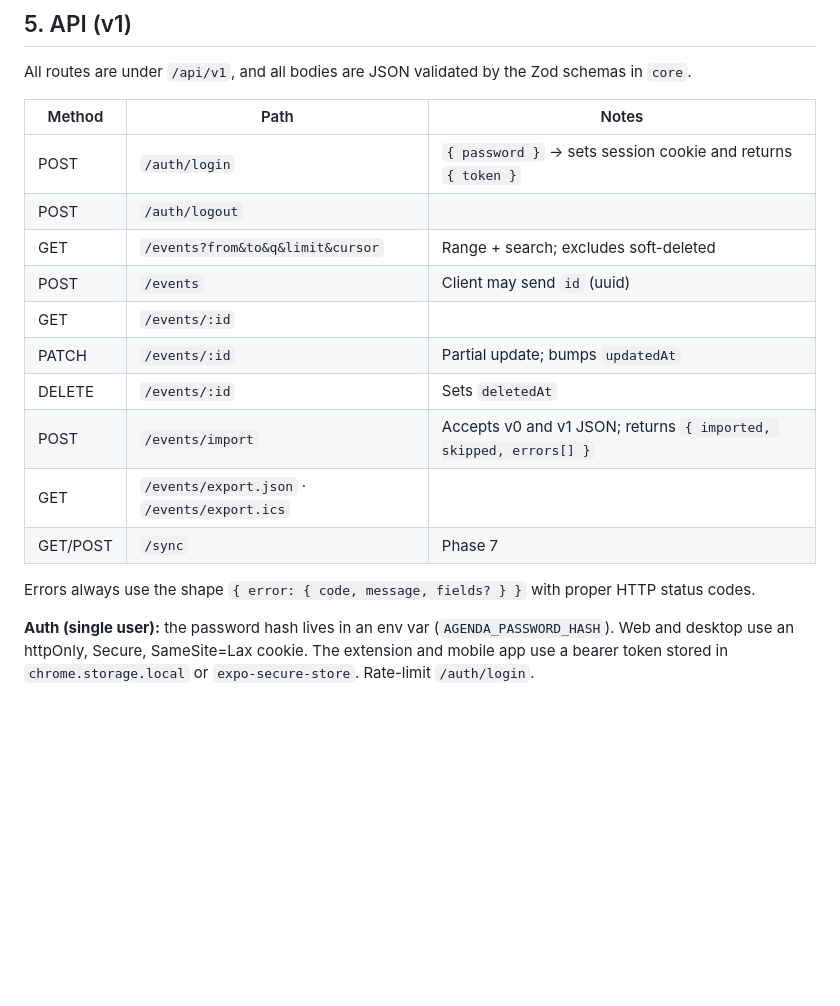
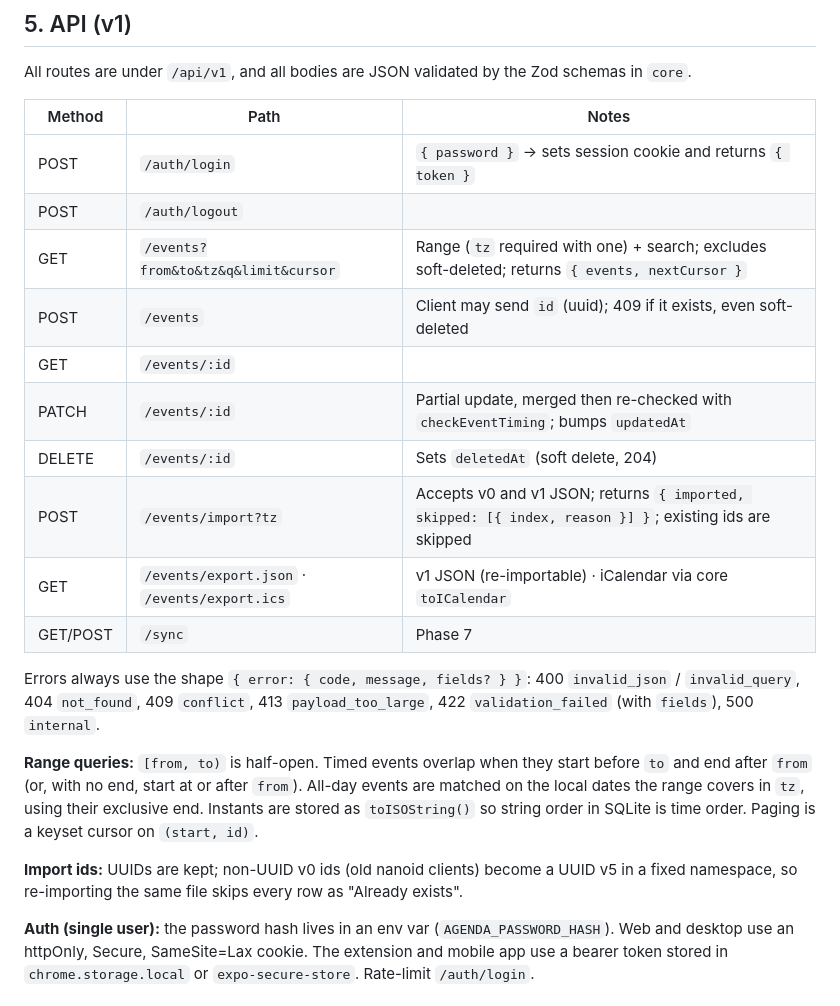
Before and after one commit to xitas/agenda, a Markdown page: docs/ARCHITECTURE.md, the part around the change. Drawn GitHub-style; blank space fills up the shorter version.

Commit message:
docs: update ARCHITECTURE section 5 and CLAUDE.md commands
- Section 5 now matches the API: the tz parameter, list and import
  response shapes, 409 on existing ids, the status code for each error
  code, the range overlap rules and stable ids for v0 imports
- CLAUDE.md lists db:migrate, db:generate and db:seed

```diff
--- a/docs/ARCHITECTURE.md
+++ b/docs/ARCHITECTURE.md
@@ -99,20 +99,24 @@ The type is called `AgendaEvent`, not `Event`, so it doesn't shadow the DOM's gl
 
 All routes are under `/api/v1`, and all bodies are JSON validated by the Zod schemas in `core`.
 
-| Method   | Path                                         | Notes                                                             |
-| -------- | -------------------------------------------- | ----------------------------------------------------------------- |
-| POST     | `/auth/login`                                | `{ password }` → sets session cookie and returns `{ token }`      |
-| POST     | `/auth/logout`                               |                                                                   |
-| GET      | `/events?from&to&q&limit&cursor`             | Range + search; excludes soft-deleted                             |
-| POST     | `/events`                                    | Client may send `id` (uuid)                                       |
-| GET      | `/events/:id`                                |                                                                   |
-| PATCH    | `/events/:id`                                | Partial update; bumps `updatedAt`                                 |
-| DELETE   | `/events/:id`                                | Sets `deletedAt`                                                  |
-| POST     | `/events/import`                             | Accepts v0 and v1 JSON; returns `{ imported, skipped, errors[] }` |
-| GET      | `/events/export.json` · `/events/export.ics` |                                                                   |
-| GET/POST | `/sync`                                      | Phase 7                                                           |
+| Method   | Path                                         | Notes                                                                                                  |
+| -------- | -------------------------------------------- | ------------------------------------------------------------------------------------------------------ |
+| POST     | `/auth/login`                                | `{ password }` → sets session cookie and returns `{ token }`                                           |
+| POST     | `/auth/logout`                               |                                                                                                        |
+| GET      | `/events?from&to&tz&q&limit&cursor`          | Range (`tz` required with one) + search; excludes soft-deleted; returns `{ events, nextCursor }`       |
+| POST     | `/events`                                    | Client may send `id` (uuid); 409 if it exists, even soft-deleted                                       |
+| GET      | `/events/:id`                                |                                                                                                        |
+| PATCH    | `/events/:id`                                | Partial update, merged then re-checked with `checkEventTiming`; bumps `updatedAt`                      |
+| DELETE   | `/events/:id`                                | Sets `deletedAt` (soft delete, 204)                                                                    |
+| POST     | `/events/import?tz`                          | Accepts v0 and v1 JSON; returns `{ imported, skipped: [{ index, reason }] }`; existing ids are skipped |
+| GET      | `/events/export.json` · `/events/export.ics` | v1 JSON (re-importable) · iCalendar via core `toICalendar`                                             |
+| GET/POST | `/sync`                                      | Phase 7                                                                                                |
 
-Errors always use the shape `{ error: { code, message, fields? } }` with proper HTTP status codes.
+Errors always use the shape `{ error: { code, message, fields? } }`: 400 `invalid_json` / `invalid_query`, 404 `not_found`, 409 `conflict`, 413 `payload_too_large`, 422 `validation_failed` (with `fields`), 500 `internal`.
+
+**Range queries:** `[from, to)` is half-open. Timed events overlap when they start before `to` and end after `from` (or, with no end, start at or after `from`). All-day events are matched on the local dates the range covers in `tz`, using their exclusive end. Instants are stored as `toISOString()` so string order in SQLite is time order. Paging is a keyset cursor on `(start, id)`.
+
+**Import ids:** UUIDs are kept; non-UUID v0 ids (old nanoid clients) become a UUID v5 in a fixed namespace, so re-importing the same file skips every row as "Already exists".
 
 **Auth (single user):** the password hash lives in an env var (`AGENDA_PASSWORD_HASH`). Web and desktop use an httpOnly, Secure, SameSite=Lax cookie. The extension and mobile app use a bearer token stored in `chrome.storage.local` or `expo-secure-store`. Rate-limit `/auth/login`.
 
```
Also changed, not shown: CLAUDE.md (+8 -1 lines).
